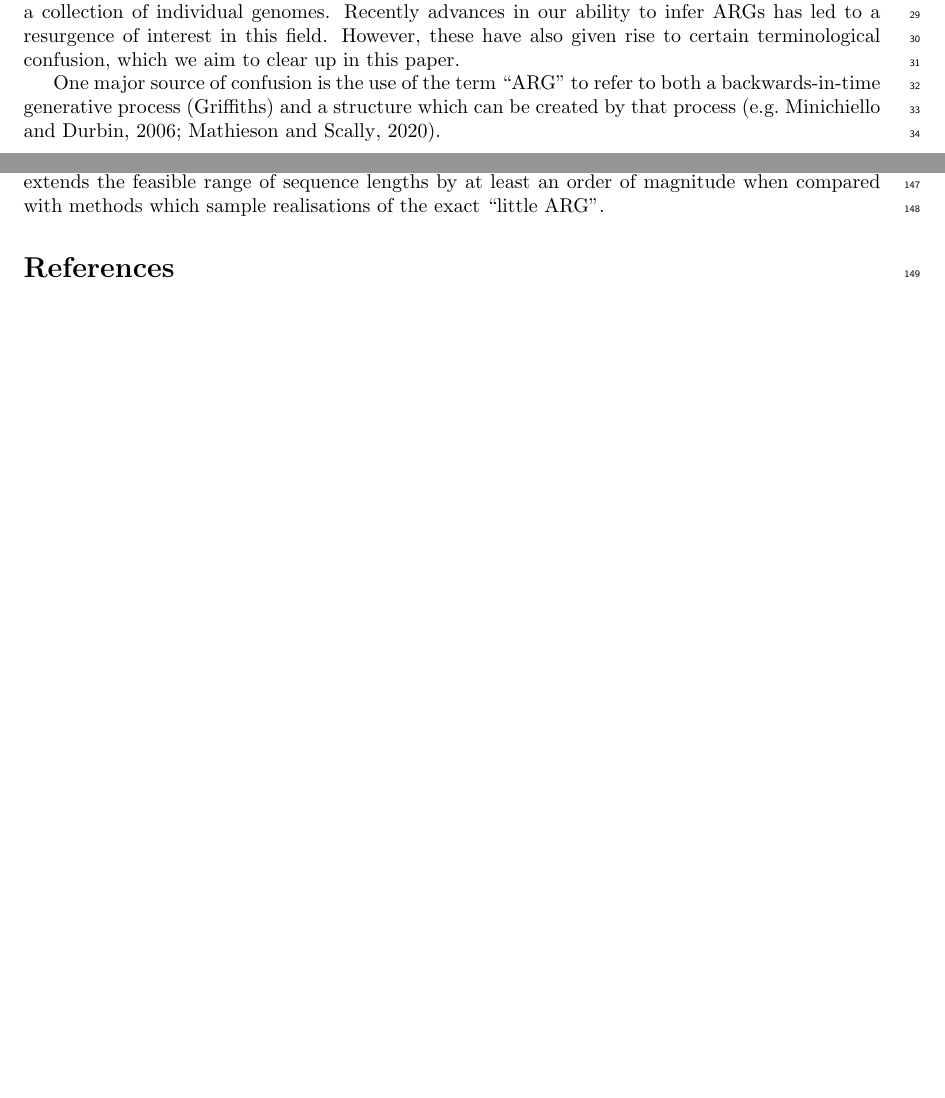
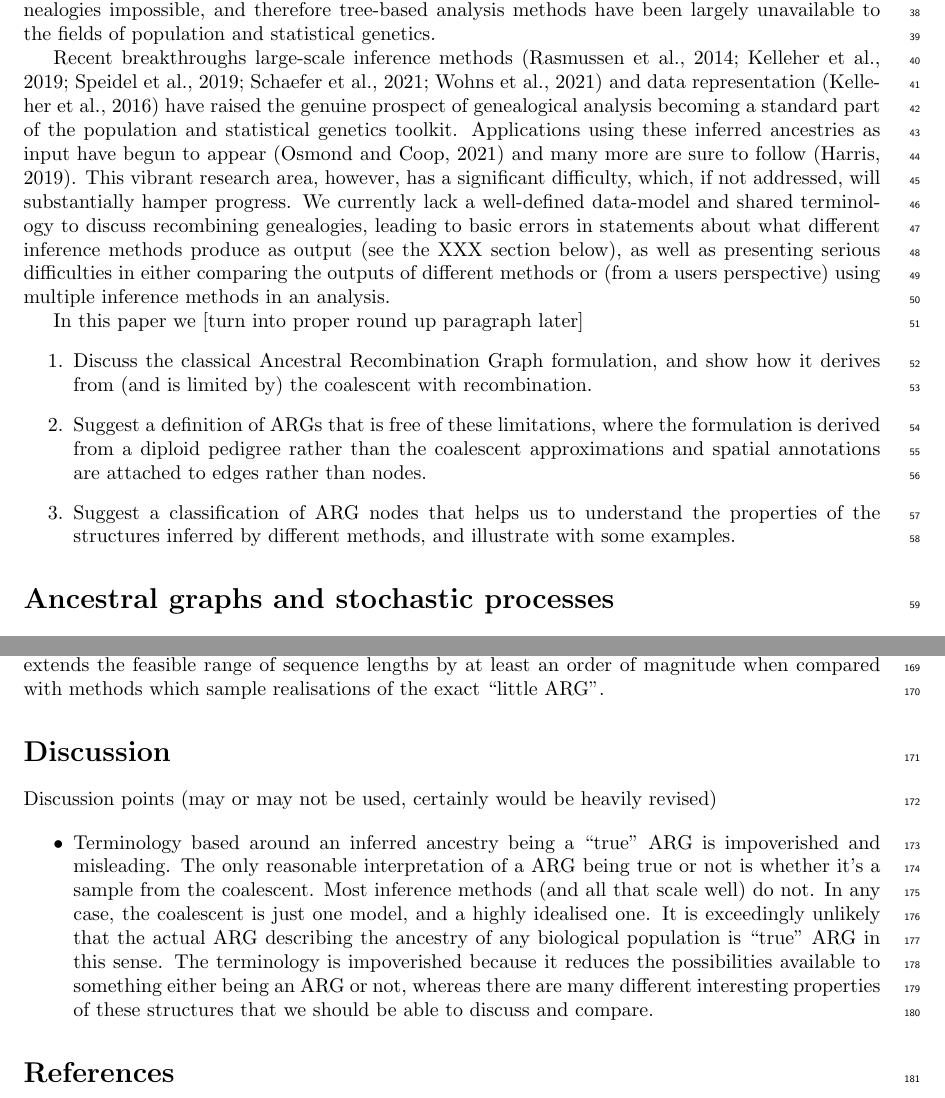
Before and after one commit to tskit-dev/what-is-an-arg-paper, a LaTeX paper (paper.tex): two parts of pages 1 and 5 of 8 before the commit and two parts of pages 2 and 6 of 10 after it, joined at a grey line, cut at the place of the change, the shorter picture padded with empty space. Compiled offline with pdfLaTeX.

Commit message:
Add new introduction

```diff
--- a/paper.tex
+++ b/paper.tex
@@ -7,6 +7,10 @@
 \usepackage{authblk}
 \usepackage{nameref}
 \usepackage[right]{lineno}
+
+\usepackage{subcaption}
+\usepackage{tikz}
+\usetikzlibrary{calc,positioning}
 
 \begin{document}
 
@@ -60,17 +82,37 @@ and discuss the properties of some recently developed inference methods.
+difficulties have made the routine inference of recombinant genealogies
+impossible, and therefore tree-based analysis methods have been largely
+unavailable to the fields of population and statistical genetics.
 
-% HYW: this is a rough first pass, aiming to be concise. We should flash out the "recombination" aspect of ARGs here a bit, I think
+Recent breakthroughs large-scale inference
+methods~\citep{rasmussen2014genome,kelleher2019inferring,speidel2019method,
+schaefer2021ancestral,wohns2021unified}
+and data representation~\citep{kelleher2016efficient}
+have raised the genuine prospect of genealogical analysis becoming a standard part
+of the population and statistical genetics toolkit.
+Applications using these inferred ancestries as input have
+begun to appear~\citep{osmond2021estimating} and many more are sure to
+follow~\citep{harris2019database}. This vibrant research area, however,
+has a significant difficulty, which, if not addressed, will substantially hamper
+progress. We currently lack a well-defined data-model and shared terminology
+to discuss recombining genealogies,
+leading to basic errors in statements about what different inference methods
+produce as output (see the XXX section below), as well as presenting serious
+difficulties in either comparing the outputs of different methods or
+(from a users perspective) using multiple inference methods in an analysis.
 
-For a long time, the Ancestral Recombination Graph (ARG) has been an object of
-fascination to those interested in theoretical evolutionary genetics, as it
-captures all knowable genetic history of a collection of individual genomes.
-Recently advances in our ability to infer ARGs has led to a resurgence of
-interest in this field. However, these have also given rise to certain
-terminological confusion, which we aim to clear up in this paper.
-
-One major source of confusion is the use of the term ``ARG" to refer to both a
-backwards-in-time generative process (Griffiths) and a structure which can be
-created by that process
-\citep[e.g.][]{minichiello2006mapping,mathieson2020ancestry}.
+In this paper we [turn into proper round up paragraph later]
+\begin{enumerate}
+\item Discuss the classical Ancestral Recombination Graph formulation,
+and show how it derives from (and is limited by) the coalescent with
+recombination.
+\item Suggest a definition of ARGs that is free of these limitations,
+where the formulation is derived from a diploid pedigree rather than
+the coalescent approximations and spatial annotations are attached to
+edges rather than nodes.
+\item Suggest a classification of ARG nodes that helps us to understand
+the properties of the structures inferred by different methods, and illustrate
+with some examples.
+\end{enumerate}
 
 \section*{Ancestral graphs and stochastic processes}
 
@@ -312,6 +391,24 @@ ARGs.
 }
 \end{figure}
 
+\section*{Discussion}
+
+Discussion points (may or may not be used, certainly would be heavily revised)
+
+\begin{itemize}
+\item Terminology based around an inferred ancestry being a ``true''
+ARG is impoverished and misleading. The only reasonable interpretation
+of a ARG being true or not is whether it's a sample from the coalescent.
+Most inference methods (and all that scale well) do not. In any case,
+the coalescent is just one model, and a highly idealised one. It is
+exceedingly unlikely that the actual ARG describing the ancestry
+of any biological population is ``true'' ARG in this sense. The terminology is
+impoverished because it reduces the possibilities available
+to something either being an ARG or not, whereas there are many different
+interesting properties of these structures that we should be able to
+discuss and compare.
+\end{itemize}
+
 \bibliographystyle{plainnat}
 \bibliography{paper}
 
```
Also changed, not shown: paper.bib (+35 -2 lines), Makefile, paper.tex (63 more changed lines).
